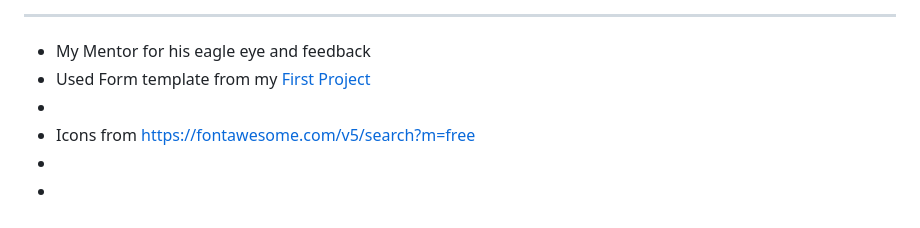
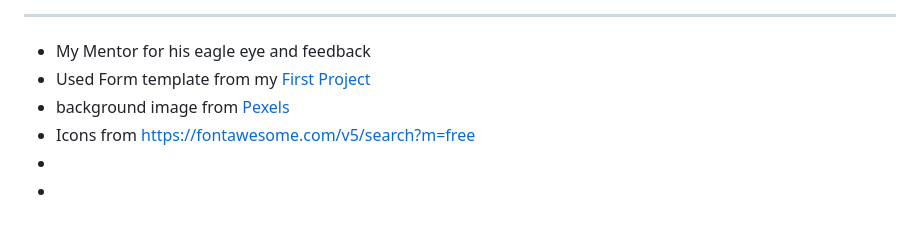
Before and after one commit to Code-Institute-Submissions/Jca-Dev-Second_Project_JavaScript_MayResub, a Markdown page: README.md, the part around the change. GitHub-like rendering.

```diff
--- a/README.md
+++ b/README.md
@@ -183,7 +183,7 @@ The page is now published and the link is above the source section.
 <ul>
     <li>My Mentor for his eagle eye and feedback</li>
     <li>Used Form template from my <a href="https://github.com/Jca-Dev/First-Project/blob/main/contact.html">First Project</a></li>
-    <li></li>
+    <li>background image from <a href="https://www.pexels.com/">Pexels</a></li>
     <li>Icons from <a href="https://fontawesome.com/v5/search?m=free" target="_blank" rel="noopener">https://fontawesome.com/v5/search?m=free</a></li>
     <li></li>
     <li></li>
```
Also changed, not shown: assets/images/background.jpg (added), 4 other files.
